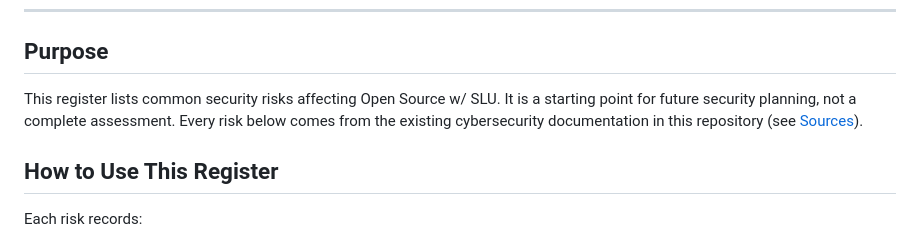
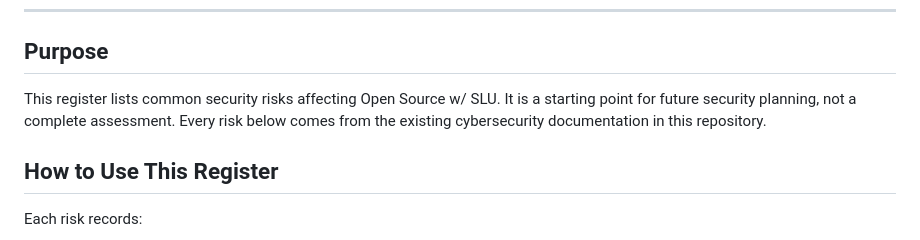
Before and after one commit to oss-slu/oss_cybersecurity, a Markdown page: docs/risk_assessment.md, the part around the change. Drawn GitHub-style.

Commit message:
Remove broken Sources link from risk register

```diff
--- a/docs/risk_assessment.md
+++ b/docs/risk_assessment.md
@@ -3,7 +3,7 @@
 ------------------
 ## Purpose
 
-This register lists common security risks affecting Open Source w/ SLU. It is a starting point for future security planning, not a complete assessment. Every risk below comes from the existing cybersecurity documentation in this repository (see [Sources](#sources)).
+This register lists common security risks affecting Open Source w/ SLU. It is a starting point for future security planning, not a complete assessment. Every risk below comes from the existing cybersecurity documentation in this repository.
 
 ## How to Use This Register
 
```
